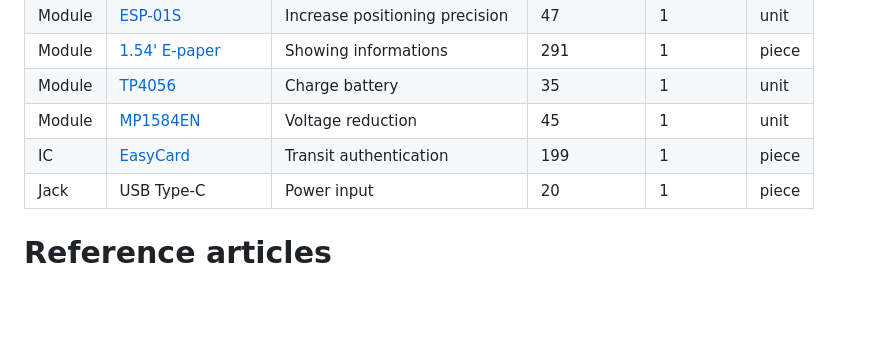
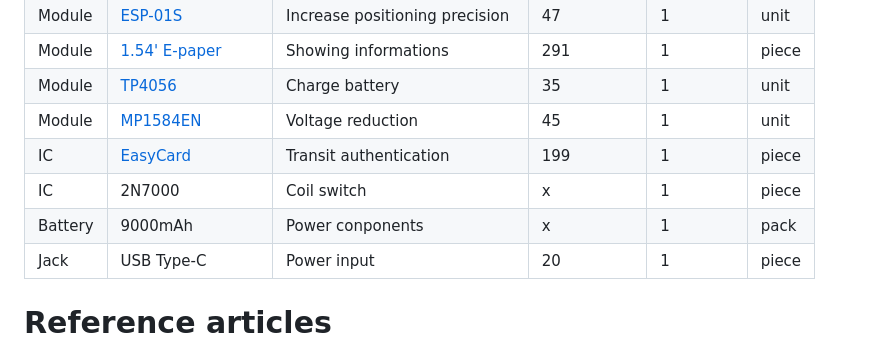
Before and after one commit to Flamecthulhu/AI_Wallet_Grade3, a Markdown page: README.md, the part around the change. GitHub-like rendering; blank space fills up the shorter version.

Commit message:
UserUpdate

```diff
--- a/README.md
+++ b/README.md
@@ -16,6 +16,8 @@ By collecting location data, it can automatically display the appropriate QR cod
 | Module | [TP4056](https://shopee.tw/%E5%B7%A5%E5%BB%A0%E4%BD%8E%E5%83%B9%E2%9A%A1%EF%B8%8FTP4056-18650%E9%8B%B0%E9%9B%BB%E6%B1%A03.7v-3.6V-4.2V%E9%8B%B0%E9%9B%BB%E6%B1%A0%E5%85%85%E9%9B%BB%E6%9D%BF1A-%E9%81%8E%E6%B2%96%E9%81%8E%E6%94%BE%E4%BF%9D%E8%AD%B7-i.1016950648.43207797279?sp_atk=01acb0c2-5611-475f-84cc-d27f057328d2&xptdk=01acb0c2-5611-475f-84cc-d27f057328d2) | Charge battery | 35 | 1 | unit |
 | Module | [MP1584EN](https://shopee.tw/%E3%80%90%E7%8F%BE%E8%B2%A8%E3%80%91-MP1584EN-%E9%99%8D%E5%A3%93%E6%A8%A1%E7%B5%84-DC-DC-3A-%E9%9B%BB%E6%BA%90%E6%A8%A1%E7%B5%84-%E5%8F%AF%E8%AA%BF-%E5%9B%BA%E5%AE%9A%E8%BC%B8%E5%87%BA-%E8%B6%85%E5%B0%8F%E9%AB%94%E7%A9%8D-%E8%BC%B8%E5%85%A54.5~28V-%E5%B0%8F%E9%BD%8A%E7%9A%84%E5%AE%B6-i.1536798550.42607613267?sp_atk=337dce50-0e61-4b2e-a480-89e0ecfe375d&xptdk=337dce50-0e61-4b2e-a480-89e0ecfe375d) | Voltage reduction | 45 | 1 | unit |
 | IC | [EasyCard](https://shopee.tw/%E5%B7%B2%E7%84%8A%E6%8E%A5%E5%A5%BD%E7%9A%84%E7%B7%9A%E5%9C%88-%E6%94%B9%E9%80%A0%E6%82%A0%E9%81%8A%E5%8D%A1-%E4%B8%80%E5%8D%A1%E9%80%9A-icash2.0-%E5%B0%88%E7%94%A8-%E5%8F%AF%E8%AD%B7%E8%B2%9D-%E8%B3%BC%E8%B2%B7%E5%89%8D%E8%AB%8B%E7%9C%8B%E5%95%86%E5%93%81%E6%8F%8F%E8%BF%B0-i.34448402.2671862034?sp_atk=80168b58-c73f-45b1-8f94-b450b0201075&xptdk=80168b58-c73f-45b1-8f94-b450b0201075) | Transit authentication | 199 | 1 | piece |
+| IC | 2N7000 | Coil switch | x | 1 | piece |
+| Battery | 9000mAh | Power conponents | x | 1 | pack |
 | Jack | USB Type-C | Power input | 20 | 1 | piece |
 
 
```
